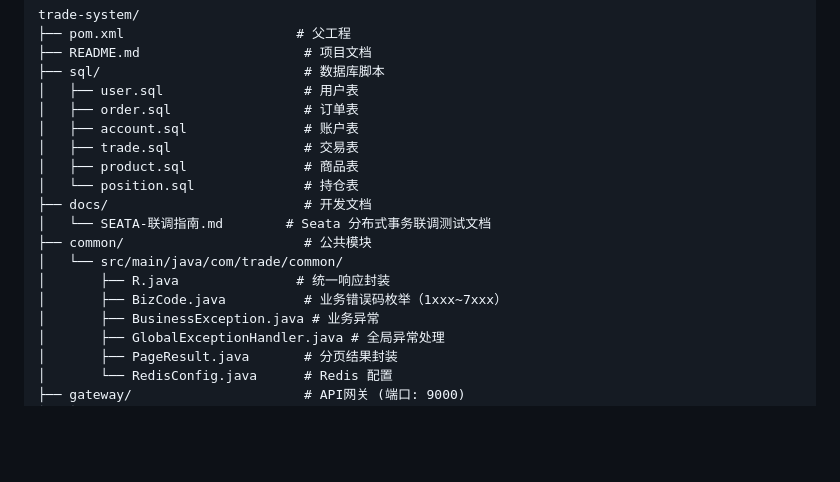
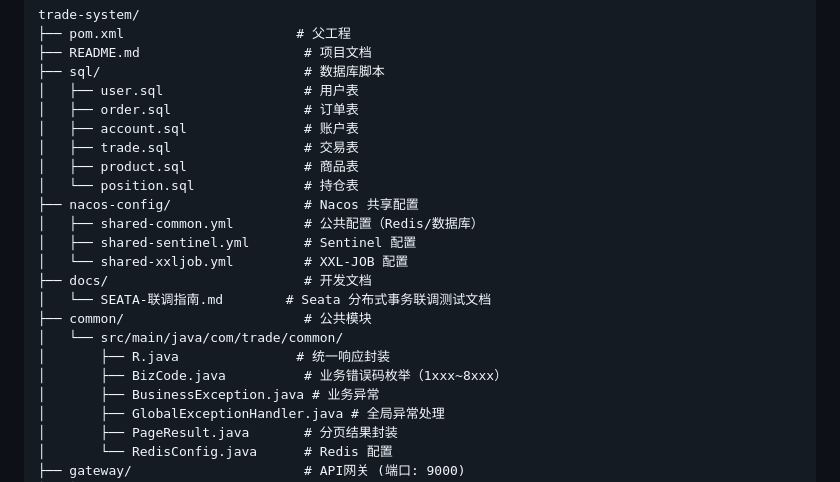
Before and after one commit to junior-xj97-chan/trade-system, a Markdown page: README.md, the part around one of its changes. Drawn GitHub-style; blank space fills up the shorter version.

```diff
--- a/README.md
+++ b/README.md
@@ -15,12 +15,16 @@ trade-system/
 │   ├── trade.sql                 # 交易表
 │   ├── product.sql               # 商品表
 │   └── position.sql              # 持仓表
+├── nacos-config/                 # Nacos 共享配置
+│   ├── shared-common.yml         # 公共配置（Redis/数据库）
+│   ├── shared-sentinel.yml       # Sentinel 配置
+│   └── shared-xxljob.yml         # XXL-JOB 配置
 ├── docs/                         # 开发文档
 │   └── SEATA-联调指南.md        # Seata 分布式事务联调测试文档
 ├── common/                       # 公共模块
 │   └── src/main/java/com/trade/common/
 │       ├── R.java               # 统一响应封装
-│       ├── BizCode.java          # 业务错误码枚举（1xxx~7xxx）
+│       ├── BizCode.java          # 业务错误码枚举（1xxx~8xxx）
 │       ├── BusinessException.java # 业务异常
 │       ├── GlobalExceptionHandler.java # 全局异常处理
 │       ├── PageResult.java       # 分页结果封装
```
Also changed, not shown: other parts of README.md (+26 -17 lines).
